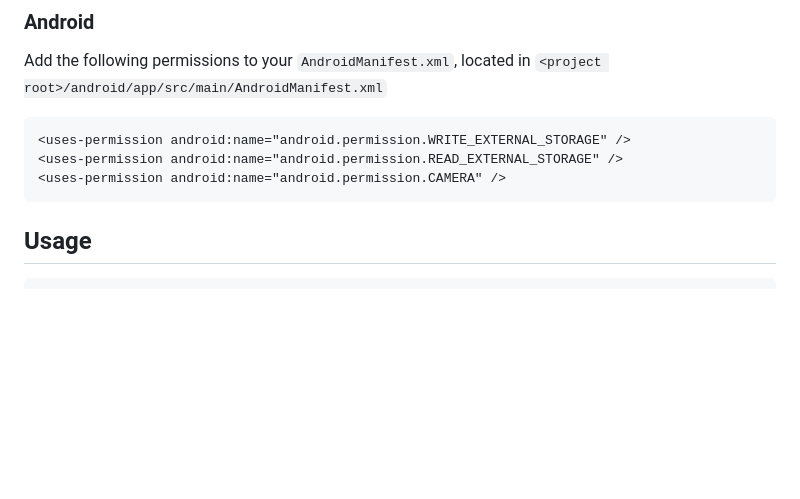
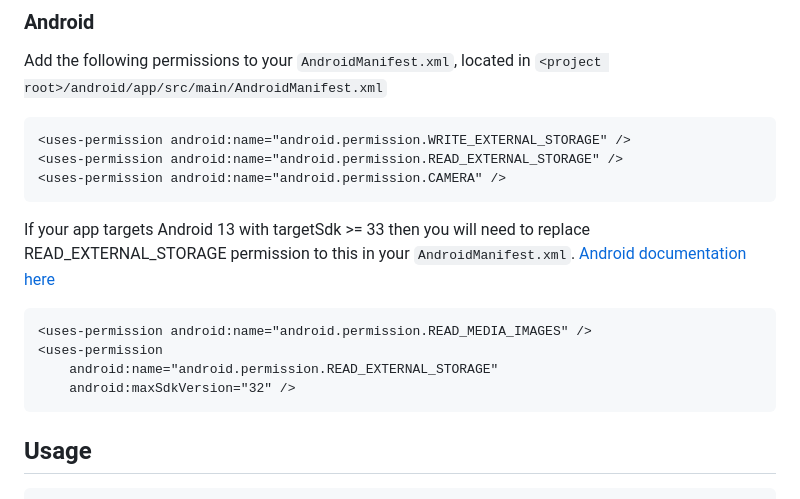
Before and after one commit to cj123195/multi_image_picker_plus, a Markdown page: README.md, the part around the change. Rendered like a GitHub page; blank space fills up the shorter version.

Commit message:
Updated Android permission descriptions with reference to FishBun document

````diff
--- a/README.md
+++ b/README.md
@@ -42,6 +42,16 @@ Add the following permissions to your `AndroidManifest.xml`, located in `<projec
 <uses-permission android:name="android.permission.WRITE_EXTERNAL_STORAGE" />
 <uses-permission android:name="android.permission.READ_EXTERNAL_STORAGE" />
 <uses-permission android:name="android.permission.CAMERA" />
+```
+
+If your app targets Android 13 with targetSdk >= 33 then you will need to replace READ_EXTERNAL_STORAGE permission to this in your `AndroidManifest.xml`.
+[Android documentation here](https://developer.android.com/about/versions/13/behavior-changes-13#granular-media-permissions)
+
+```
+<uses-permission android:name="android.permission.READ_MEDIA_IMAGES" />
+<uses-permission
+    android:name="android.permission.READ_EXTERNAL_STORAGE"
+    android:maxSdkVersion="32" />
 ```
 
 ## Usage
````
